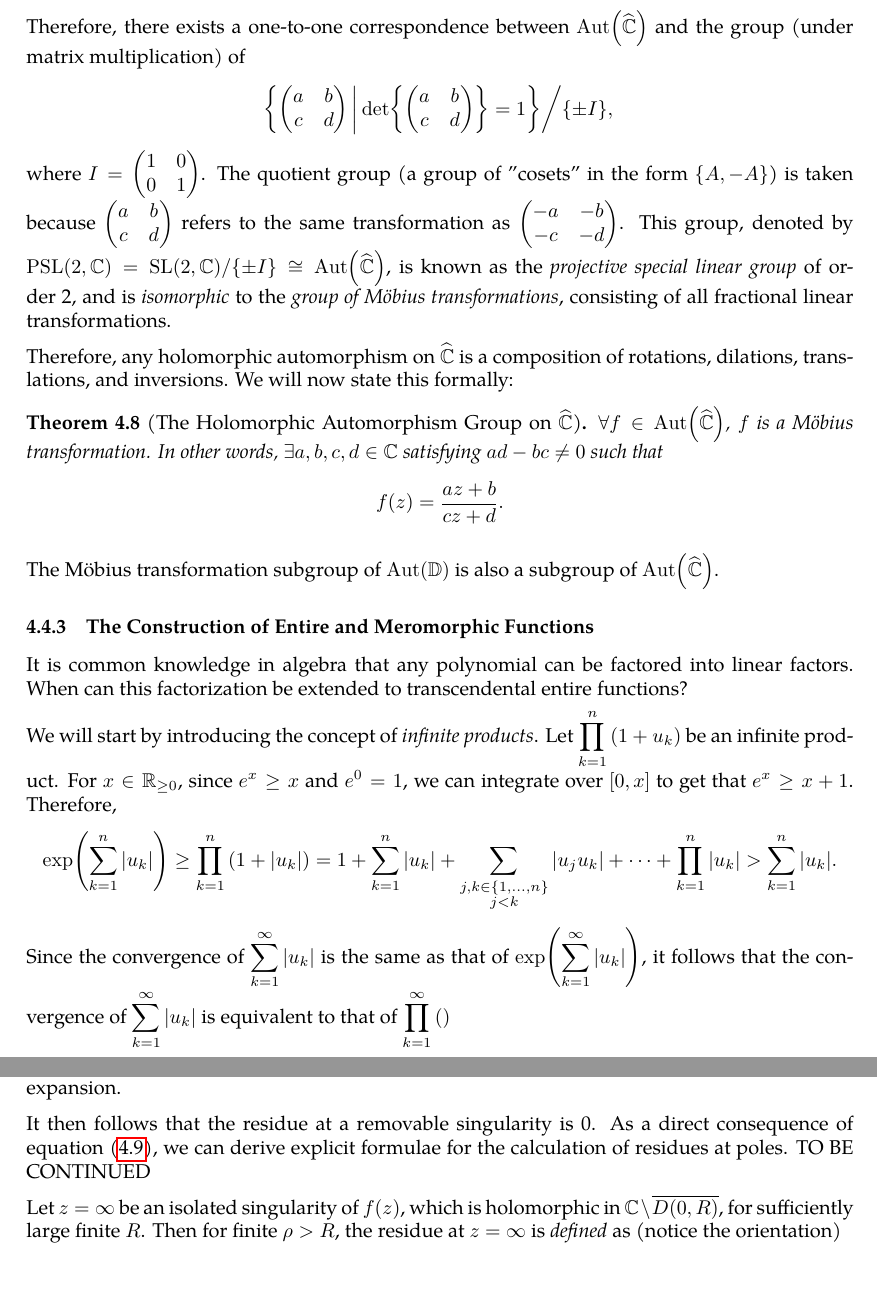
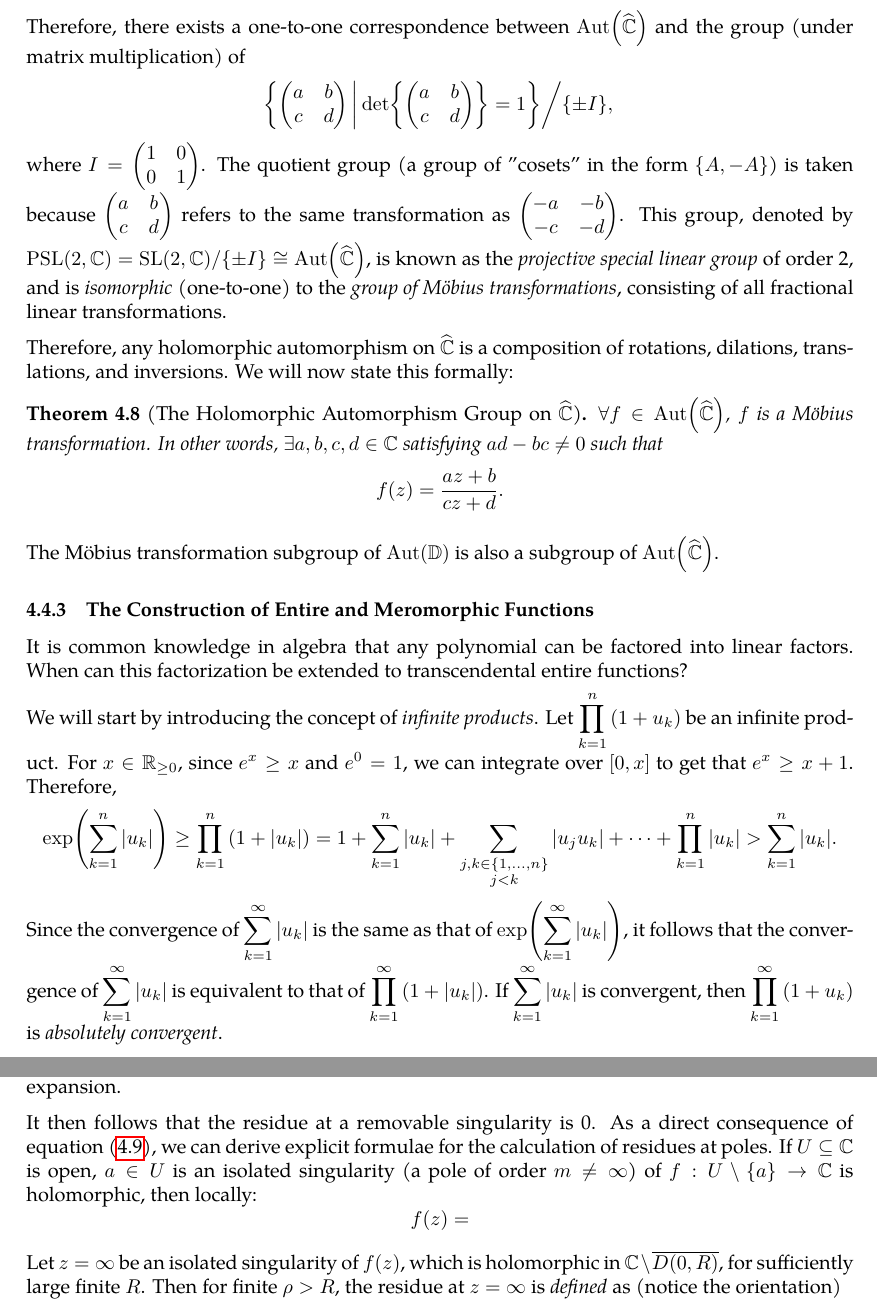
Before and after one commit to slipperking/complex-analysis-latex, a LaTeX document (main.tex): two parts of pages 82 and 83 of 86, joined at a grey line, cut so that both start at the same text, the shorter picture padded with empty space. Compiled offline with pdfLaTeX.

Commit message:
overleaf_to_git (Wed Jul  2 12:57:21 2025 -0700): update main.tex from r16678 to r16689

```diff
--- a/main.tex
+++ b/main.tex
@@ -2040,7 +2040,7 @@ Let \(f(z)\in \Aut\qty(\riemannsphere)\) such that \(f(\infty)=\infty\). It foll
 Let \(f(z)\in\Aut\qty(\riemannsphere)\) such that \(f(\infty)\neq\infty\). Then, \(g(z)=\frac{1}{f(z)-f(\infty)}\in\Aut\qty(\riemannsphere)\) and \(g(\infty)=\infty\). By the property above, \(g(z)=cz+d\) for some complex \(d\) and nonzero \(c\). Hence, \(f(z)=\frac{f(\infty)(cz+d)+1}{cz+d}\). Let \(a=cf(\infty)\), \(b=df(\infty)+1\), \(f(z)=\frac{az+b}{cz+d}\). Then in this specific construction, \(ad-bc=-c\neq0\). Let the matrix \(\mqty(a&b\\c&d)\) correspond to this transformation, where for any nonzero scalar \(k\), \(k\mqty(a&b\\c&d)\) corresponds to \(\mqty(a&b\\c&d)\). Therefore, we can arbitrarily pick \(ad-bc\) to be \(1\).
 
 Therefore, there exists a one-to-one correspondence between \(\Aut\qty(\riemannsphere)\) and the group (under matrix multiplication) of \[\left.\cbraces{\mqty(a&b\\c&d)}{\det{\mqty(a&b\\c&d)}=1}\middle/\qty{\pm I},\right.\]
-where \(I=\mqty(\imat{2})\). The quotient group (a group of "cosets" in the form \(\qty{A,-A}\)) is taken because \(\mqty(a&b\\c&d)\) refers to the same transformation as \(\mqty(-a&-b\\-c&-d)\). This group, denoted by \(\mathrm{PSL}(2,\mathbb{C})=\mathrm{SL}(2,\mathbb{C})/\qty{\pm I}\cong\Aut\qty(\riemannsphere)\), is known as the \textit{projective special linear group} of order 2, and is \textit{isomorphic} to the \textit{group of Möbius transformations}, consisting of all fractional linear transformations.
+where \(I=\mqty(\imat{2})\). The quotient group (a group of "cosets" in the form \(\qty{A,-A}\)) is taken because \(\mqty(a&b\\c&d)\) refers to the same transformation as \(\mqty(-a&-b\\-c&-d)\). This group, denoted by \(\mathrm{PSL}(2,\mathbb{C})=\mathrm{SL}(2,\mathbb{C})/\qty{\pm I}\cong\Aut\qty(\riemannsphere)\), is known as the \textit{projective special linear group} of order 2, and is \textit{isomorphic} (one-to-one) to the \textit{group of Möbius transformations}, consisting of all fractional linear transformations.
 
 Therefore, any holomorphic automorphism on \(\riemannsphere\) is a composition of rotations, dilations, translations, and inversions. We will now state this formally:
 \begin{theorem}[The Holomorphic Automorphism Group on \(\riemannsphere\)]\label{thm:holomorphicautomorphismgrouponextendedcomplexplane}
@@ -2051,7 +2051,7 @@ The Möbius transformation subgroup of \(\Aut(\mathbb{D})\) is also a subgroup o
 It is common knowledge in algebra that any polynomial can be factored into linear factors. When can this factorization be extended to transcendental entire functions?
 
 We will start by introducing the concept of \textit{infinite products}. Let \(\prod_{k=1}^n\qty(1+u_k)\) be an infinite product. For \(x\in\mathbb{R}_{\geq0}\), since \(e^x\geq x\) and \(e^0=1\), we can integrate over \([0,x]\) to get that \(e^x\geq x+1\). Therefore, \[\exp(\sum_{k=1}^n\abs{u_k})\geq\prod_{k=1}^n \qty(1+\abs{u_k})=1+\sum_{k=1}^n\abs{u_k}+\sum_{\substack{j,k\in\qty{1,\ldots,n}\\j<k}}\abs{u_ju_k}+\cdots+\prod_{k=1}^n\abs{u_k}>\sum_{k=1}^n\abs{u_k}.\]
-Since the convergence of \(\sum_{k=1}^\infty\qty|u_k|\) is the same as that of \(\exp(\sum_{k=1}^\infty\abs{u_k})\), it follows that the convergence of \(\sum_{k=1}^\infty\abs{u_k}\) is equivalent to that of \(\prod_{k=1}^\infty\qty()\)
+Since the convergence of \(\sum_{k=1}^\infty\qty|u_k|\) is the same as that of \(\exp(\sum_{k=1}^\infty\abs{u_k})\), it follows that the convergence of \(\sum_{k=1}^\infty\abs{u_k}\) is equivalent to that of \(\prod_{k=1}^\infty\qty(1+\abs{u_k})\). If \(\sum_{k=1}^\infty\abs{u_k}\) is convergent, then \(\prod_{k=1}^\infty\qty(1+u_k)\) is \textit{absolutely convergent}.
 \subsection{The Residue Theorem}\label{sec:cauchyresiduetheorem}
 After Riemann and Weierstrass refined the understanding of analytic functions and the formal characterization of Jordan curves, the Cauchy Residue Theorem was consequently formalized. Cauchy had the informal notion of a residue, which we will now formally introduce.
 \begin{definition}[Residue]\label{def:residue}
@@ -2060,7 +2060,8 @@ After Riemann and Weierstrass refined the understanding of analytic functions an
 	\end{equation}
 	where \(0<\rho<r\) is arbitrary. Since \(f\) has a Laurent expansion at \(a\), being \[\sum_{n=-\infty}^\infty c_n(z-a)^n,\qquad c_n=\frac{1}{2\pi i}\int_{\partial D(a,\rho)}\frac{f(z)\ddz}{(z-a)^{n+1}},\] we get that the residue of \(f\) at \(a\) is equal to the first term (\(c_{-1}\)) of the principal part of its Laurent expansion.
 \end{definition}
-It then follows that the residue at a removable singularity is 0. As a direct consequence of equation~\eqref{eq:residue}, we can derive explicit formulae for the calculation of residues at poles. TO BE CONTINUED
+It then follows that the residue at a removable singularity is 0. As a direct consequence of equation~\eqref{eq:residue}, we can derive explicit formulae for the calculation of residues at poles. If \(U\subseteq\mathbb{C}\) is open, \(a\in U\) is an isolated singularity (a pole of order \(m\neq\infty\)) of \(f:U\setminus\qty{a}\to\mathbb{C}\) is holomorphic, then locally:
+\[f(z)=\]
 
 Let \(z=\infty\) be an isolated singularity of \(f(z)\), which is holomorphic in \(\mathbb{C}\setminus\overline{D(0,R)}\), for sufficiently large finite \(R\). Then for finite \(\rho>R\), the residue at \(z=\infty\) is \textit{defined} as (notice the orientation) \[\residue_{z=\infty}f(z)=\frac{1}{2\pi i}\ointclockwise_{\partial D(0,\rho)}f(z)\ddz.\]
 Let \(\zeta=\frac{1}{z}\). Then we get that \[\residue_{z=\infty}f(z)=-\frac{1}{2\pi i}\ointctrclockwise_{\partial D(0,\rho)}f\qty(\frac{1}{\zeta})\dd(\frac{1}{\zeta})=\frac{1}{2\pi i}\ointclockwise_{\partial D\qty(0,\frac{1}{\rho})}\frac{f\qty(\frac{1}{\zeta})}{\zeta^2}\ddzeta=-\residue_{\zeta=0}\frac{f\qty(\frac{1}{\zeta})}{\zeta^2}.\]
```
